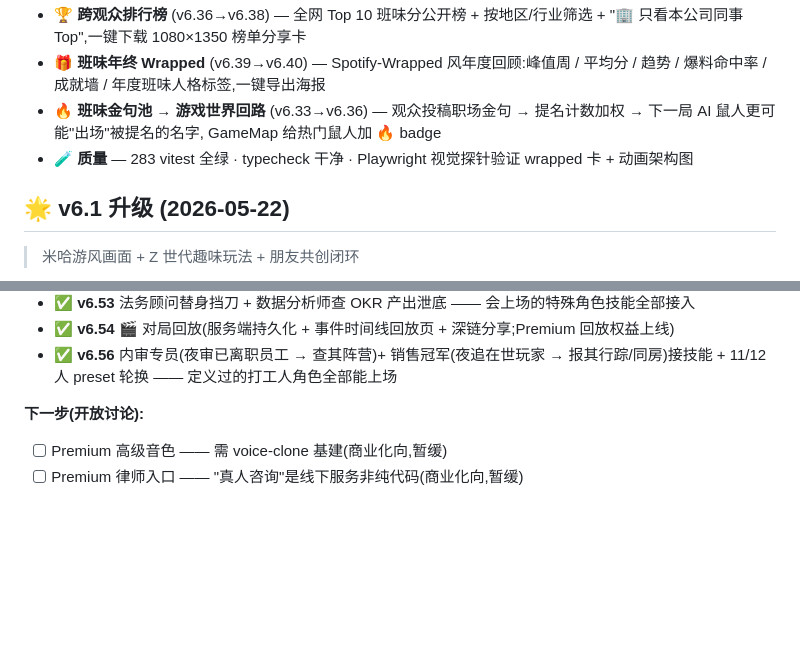
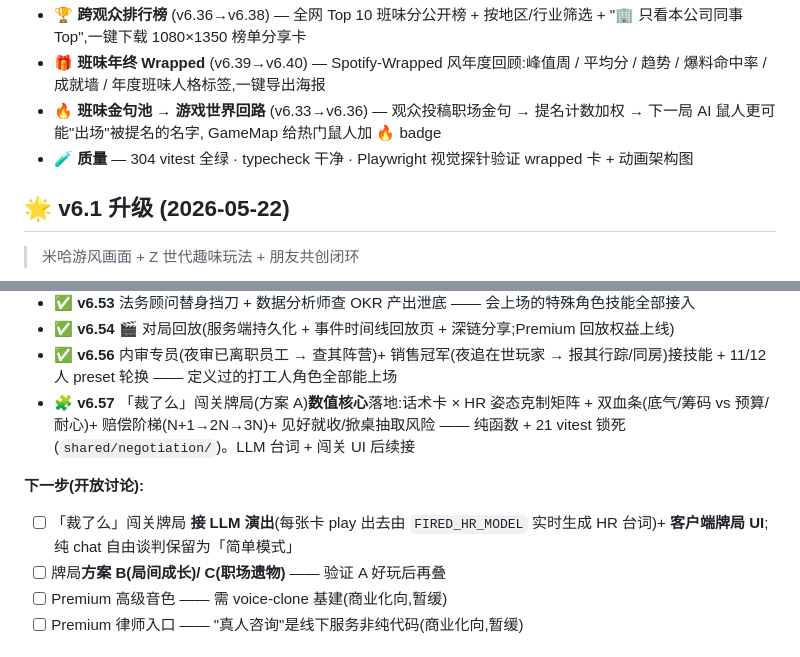
Before and after one commit to ChrisChen667788/office-zoo, a Markdown page: README.md, 2 parts joined by grey strips. Rendered like a GitHub page; blank space fills up the shorter version.

```diff
--- a/README.md
+++ b/README.md
@@ -100,7 +100,7 @@
 - 🏆 **跨观众排行榜** (v6.36→v6.38) — 全网 Top 10 班味分公开榜 + 按地区/行业筛选 + "🏢 只看本公司同事 Top",一键下载 1080×1350 榜单分享卡
 - 🎁 **班味年终 Wrapped** (v6.39→v6.40) — Spotify-Wrapped 风年度回顾:峰值周 / 平均分 / 趋势 / 爆料命中率 / 成就墙 / 年度班味人格标签,一键导出海报
 - 🔥 **班味金句池 → 游戏世界回路** (v6.33→v6.36) — 观众投稿职场金句 → 提名计数加权 → 下一局 AI 鼠人更可能"出场"被提名的名字, GameMap 给热门鼠人加 🔥 badge
-- 🧪 **质量** — 283 vitest 全绿 · typecheck 干净 · Playwright 视觉探针验证 wrapped 卡 + 动画架构图
+- 🧪 **质量** — 304 vitest 全绿 · typecheck 干净 · Playwright 视觉探针验证 wrapped 卡 + 动画架构图
 
 ## 🌟 v6.1 升级 (2026-05-22)
 
@@ -259,8 +259,11 @@ npx tsx packages/server/src/scripts/regen-icons.ts mode_classic team_cat
 - ✅ **v6.53** 法务顾问替身挡刀 + 数据分析师查 OKR 产出泄底 —— 会上场的特殊角色技能全部接入
 - ✅ **v6.54** 🎬 对局回放(服务端持久化 + 事件时间线回放页 + 深链分享;Premium 回放权益上线)
 - ✅ **v6.56** 内审专员(夜审已离职员工 → 查其阵营)+ 销售冠军(夜追在世玩家 → 报其行踪/同房)接技能 + 11/12 人 preset 轮换 —— 定义过的打工人角色全部能上场
+- 🧩 **v6.57** 「裁了么」闯关牌局(方案 A)**数值核心**落地:话术卡 × HR 姿态克制矩阵 + 双血条(底气/筹码 vs 预算/耐心)+ 赔偿阶梯(N+1→2N→3N)+ 见好就收/掀桌抽取风险 —— 纯函数 + 21 vitest 锁死(`shared/negotiation/`)。LLM 台词 + 闯关 UI 后续接
 
 **下一步(开放讨论):**
+- [ ] 「裁了么」闯关牌局 **接 LLM 演出**(每张卡 play 出去由 `FIRED_HR_MODEL` 实时生成 HR 台词)+ **客户端牌局 UI**;纯 chat 自由谈判保留为「简单模式」
+- [ ] 牌局**方案 B(局间成长)/ C(职场遗物)** —— 验证 A 好玩后再叠
 - [ ] Premium 高级音色 —— 需 voice-clone 基建(商业化向,暂缓)
 - [ ] Premium 律师入口 —— "真人咨询"是线下服务非纯代码(商业化向,暂缓)
 
```
Also changed, not shown: README.en.md (+1 -1 lines), docs/CHANGELOG.md (+20 -0 lines).
